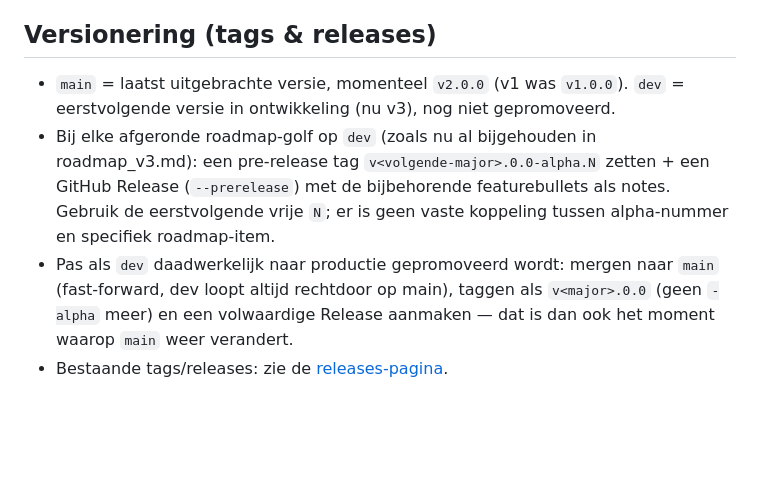
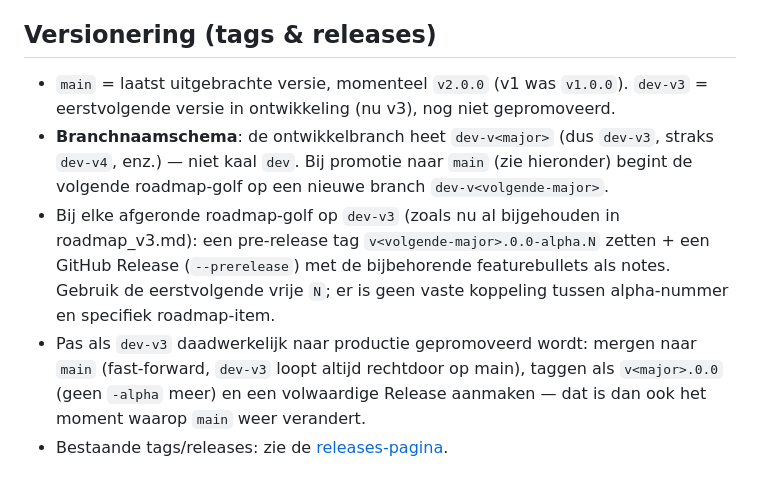
Before and after one commit to Tbizla/stroom-dashboard, a Markdown page: CLAUDE.md, the part around the change. Rendered like a GitHub page; blank space fills up the shorter version.

Commit message:
Hernoem dev-branch naar dev-v3, leg branchnaamschema vast
Ontwikkelbranch heet voortaan dev-v<major> i.p.v. kaal dev, zodat de
naam meegroeit met elke volgende versie. Tevens de verouderde
README-installatiestap gecorrigeerd: een nieuwe locatie hoort op
main (nu v2.0.0) te starten, niet op de dev-branch — dat advies
dateerde nog van vóór de v2-release toen main de oude v1-stand was.

Co-Authored-By: Claude Sonnet 5 <noreply@anthropic.com>

```diff
--- a/CLAUDE.md
+++ b/CLAUDE.md
@@ -63,13 +63,16 @@ moet het herbouwd worden:
 
 ## Versionering (tags & releases)
 
-- `main` = laatst uitgebrachte versie, momenteel `v2.0.0` (v1 was `v1.0.0`). `dev` = eerstvolgende
+- `main` = laatst uitgebrachte versie, momenteel `v2.0.0` (v1 was `v1.0.0`). `dev-v3` = eerstvolgende
   versie in ontwikkeling (nu v3), nog niet gepromoveerd.
-- Bij elke afgeronde roadmap-golf op `dev` (zoals nu al bijgehouden in roadmap_v3.md): een
+- **Branchnaamschema**: de ontwikkelbranch heet `dev-v<major>` (dus `dev-v3`, straks `dev-v4`,
+  enz.) — niet kaal `dev`. Bij promotie naar `main` (zie hieronder) begint de volgende
+  roadmap-golf op een nieuwe branch `dev-v<volgende-major>`.
+- Bij elke afgeronde roadmap-golf op `dev-v3` (zoals nu al bijgehouden in roadmap_v3.md): een
   pre-release tag `v<volgende-major>.0.0-alpha.N` zetten + een GitHub Release
   (`--prerelease`) met de bijbehorende featurebullets als notes. Gebruik de eerstvolgende vrije
   `N`; er is geen vaste koppeling tussen alpha-nummer en specifiek roadmap-item.
-- Pas als `dev` daadwerkelijk naar productie gepromoveerd wordt: mergen naar `main` (fast-forward,
-  dev loopt altijd rechtdoor op main), taggen als `v<major>.0.0` (geen `-alpha` meer) en een
+- Pas als `dev-v3` daadwerkelijk naar productie gepromoveerd wordt: mergen naar `main` (fast-forward,
+  `dev-v3` loopt altijd rechtdoor op main), taggen als `v<major>.0.0` (geen `-alpha` meer) en een
   volwaardige Release aanmaken — dat is dan ook het moment waarop `main` weer verandert.
 - Bestaande tags/releases: zie de [releases-pagina](https://github.com/Tbizla/stroom-dashboard/releases).
```
Also changed, not shown: README.md (+2 -2 lines).
